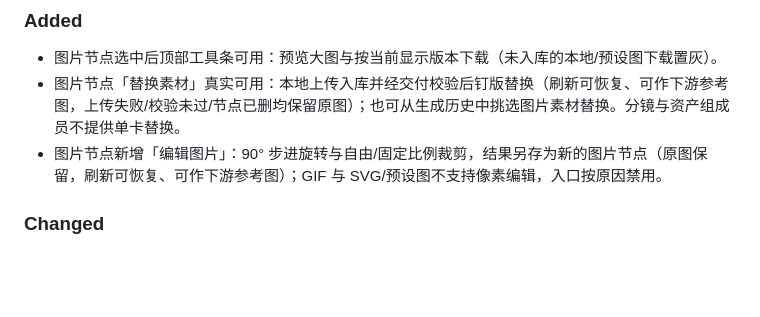
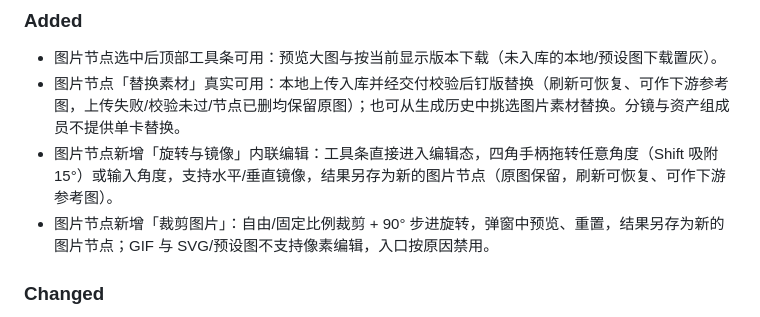
Before and after one commit to roshanca/dramaforge-changelog, a Markdown page: README.md, the part around the change. GitHub-like rendering; blank space fills up the shorter version.

```diff
--- a/README.md
+++ b/README.md
@@ -10,7 +10,8 @@ DramaForge 的用户可见变更记录，按版本列出新增功能、体验改
 
 - 图片节点选中后顶部工具条可用：预览大图与按当前显示版本下载（未入库的本地/预设图下载置灰）。
 - 图片节点「替换素材」真实可用：本地上传入库并经交付校验后钉版替换（刷新可恢复、可作下游参考图，上传失败/校验未过/节点已删均保留原图）；也可从生成历史中挑选图片素材替换。分镜与资产组成员不提供单卡替换。
-- 图片节点新增「编辑图片」：90° 步进旋转与自由/固定比例裁剪，结果另存为新的图片节点（原图保留，刷新可恢复、可作下游参考图）；GIF 与 SVG/预设图不支持像素编辑，入口按原因禁用。
+- 图片节点新增「旋转与镜像」内联编辑：工具条直接进入编辑态，四角手柄拖转任意角度（Shift 吸附 15°）或输入角度，支持水平/垂直镜像，结果另存为新的图片节点（原图保留，刷新可恢复、可作下游参考图）。
+- 图片节点新增「裁剪图片」：自由/固定比例裁剪 + 90° 步进旋转，弹窗中预览、重置，结果另存为新的图片节点；GIF 与 SVG/预设图不支持像素编辑，入口按原因禁用。
 
 ### Changed
 
```
Also changed, not shown: CHANGELOG.md (+2 -1 lines).
